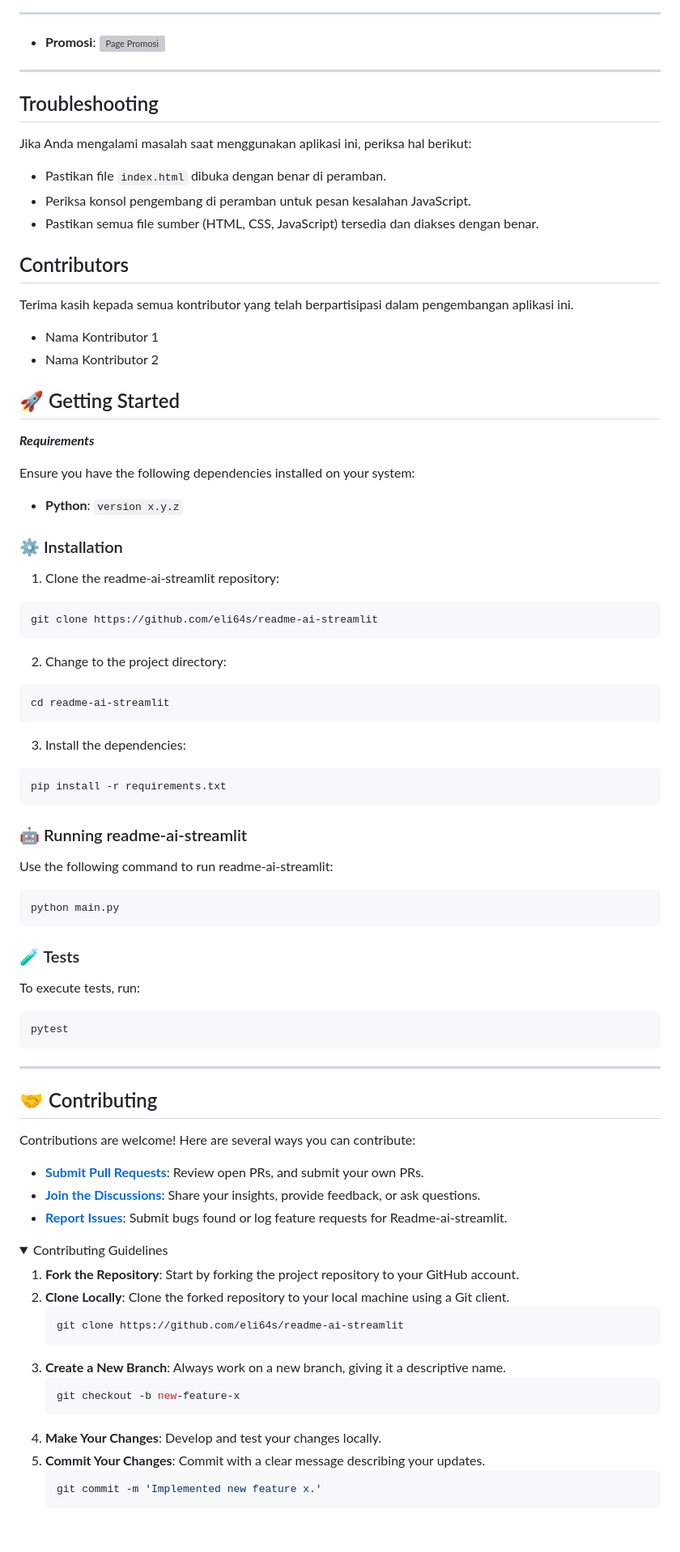
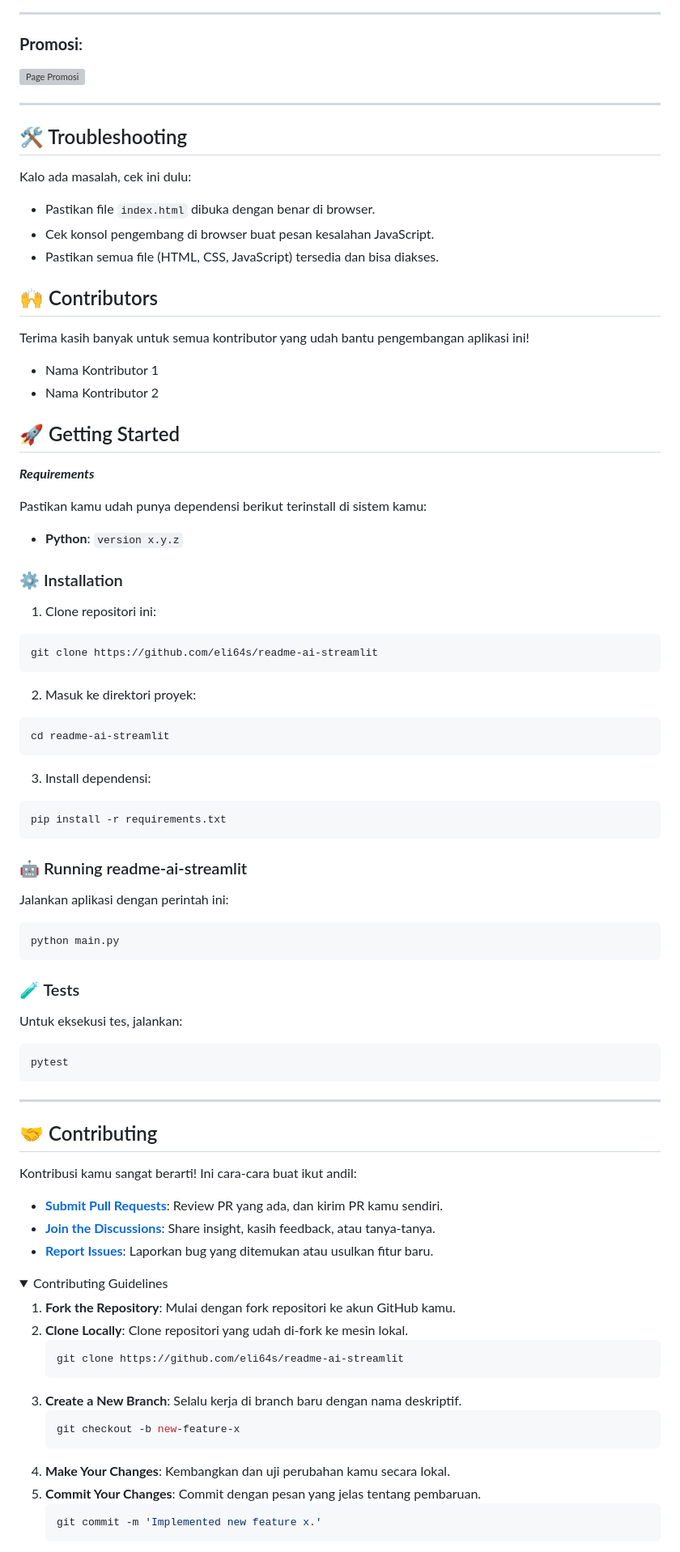
Before and after one commit to Samuel-08/prtlio, a Markdown page: README.md, the part around the change printed below. Shown: that part at 81% size. Drawn GitHub-style; folded sections open; blank space fills up the shorter version; grey boxes are pictures that could not be loaded.

````diff
--- a/README.md
+++ b/README.md
@@ -212,22 +153,22 @@ Berikut adalah contoh penggunaan fitur-fitur aplikasi:
 
 ---
 
-- **Promosi**:
-  ![Page Promosi](https://github.com/user-attachments/assets/f41f200d-f16f-4780-9c79-ee0b1a2ea6af)
+### **Promosi**:
+![Page Promosi](https://github.com/user-attachments/assets/f41f200d-f16f-4780-9c79-ee0b1a2ea6af)
 
 ---
 
-## Troubleshooting
+## 🛠️ Troubleshooting
 
-Jika Anda mengalami masalah saat menggunakan aplikasi ini, periksa hal berikut:
+Kalo ada masalah, cek ini dulu:
 
-- Pastikan file `index.html` dibuka dengan benar di peramban.
-- Periksa konsol pengembang di peramban untuk pesan kesalahan JavaScript.
-- Pastikan semua file sumber (HTML, CSS, JavaScript) tersedia dan diakses dengan benar.
+- Pastikan file `index.html` dibuka dengan benar di browser.
+- Cek konsol pengembang di browser buat pesan kesalahan JavaScript.
+- Pastikan semua file (HTML, CSS, JavaScript) tersedia dan bisa diakses.
 
-## Contributors
+## 🙌 Contributors
 
-Terima kasih kepada semua kontributor yang telah berpartisipasi dalam pengembangan aplikasi ini.
+Terima kasih banyak untuk semua kontributor yang udah bantu pengembangan aplikasi ini!
 
 - Nama Kontributor 1
 - Nama Kontributor 2
@@ -236,25 +177,25 @@ Terima kasih kepada semua kontributor yang telah berpartisipasi dalam pengembang
 
 **_Requirements_**
 
-Ensure you have the following dependencies installed on your system:
+Pastikan kamu udah punya dependensi berikut terinstall di sistem kamu:
 
 - **Python**: `version x.y.z`
 
 ### ⚙️ Installation
 
-1. Clone the readme-ai-streamlit repository:
+1. Clone repositori ini:
 
 ```sh
 git clone https://github.com/eli64s/readme-ai-streamlit
 ```
 
-2. Change to the project directory:
+2. Masuk ke direktori proyek:
 
 ```sh
 cd readme-ai-streamlit
 ```
 
-3. Install the dependencies:
+3. Install dependensi:
 
 ```sh
 pip install -r requirements.txt
@@ -262,7 +203,7 @@ pip install -r requirements.txt
 
 ### 🤖 Running readme-ai-streamlit
 
-Use the following command to run readme-ai-streamlit:
+Jalankan aplikasi dengan perintah ini:
 
 ```sh
 python main.py
@@ -270,7 +211,7 @@ python main.py
 
 ### 🧪 Tests
 
-To execute tests, run:
+Untuk eksekusi tes, jalankan:
 
 ```sh
 pytest
@@ -280,26 +221,26 @@ pytest
 
 ## 🤝 Contributing
 
-Contributions are welcome! Here are several ways you can contribute:
+Kontribusi kamu sangat berarti! Ini cara-cara buat ikut andil:
 
-- **[Submit Pull Requests](https://github.com/eli64s/readme-ai-streamlit/blob/main/CONTRIBUTING.md)**: Review open PRs, and submit your own PRs.
-- **[Join the Discussions](https://github.com/eli64s/readme-ai-streamlit/discussions)**: Share your insights, provide feedback, or ask questions.
-- **[Report Issues](https://github.com/eli64s/readme-ai-streamlit/issues)**: Submit bugs found or log feature requests for Readme-ai-streamlit.
+- **[Submit Pull Requests](https://github.com/eli64s/readme-ai-streamlit/blob/main/CONTRIBUTING.md)**: Review PR yang ada, dan kirim PR kamu sendiri.
+- **[Join the Discussions](https://github.com/eli64s/readme-ai-streamlit/discussions)**: Share insight, kasih feedback, atau tanya-tanya.
+- **[Report Issues](https://github.com/eli64s/readme-ai-streamlit/issues)**: Laporkan bug yang ditemukan atau usulkan fitur baru.
 
 <details closed>
     <summary>Contributing Guidelines</summary>
 
-1. **Fork the Repository**: Start by forking the project repository to your GitHub account.
-2. **Clone Locally**: Clone the forked repository to your local machine using a Git client.
+1. **Fork the Repository**: Mulai dengan fork repositori ke akun GitHub kamu.
+2. **Clone Locally**: Clone repositori yang udah di-fork ke mesin lokal.
    ```sh
    git clone https://github.com/eli64s/readme-ai-streamlit
    ```
-3. **Create a New Branch**: Always work on a new branch, giving it a descriptive name.
+3. **Create a New Branch**: Selalu kerja di branch baru dengan nama deskriptif.
    ```sh
    git checkout -b new-feature-x
    ```
-4. **Make Your Changes**: Develop and test your changes locally.
-5. **Commit Your Changes**: Commit with a clear message describing your updates.
+4. **Make Your Changes**: Kembangkan dan uji perubahan kamu secara lokal.
+5. **Commit Your Changes**: Commit dengan pesan yang jelas tentang pembaruan.
    ```sh
    git commit -m 'Implemented new feature x.'
    ```
````
Also changed, not shown: other parts of README.md (+56 -115 lines).
